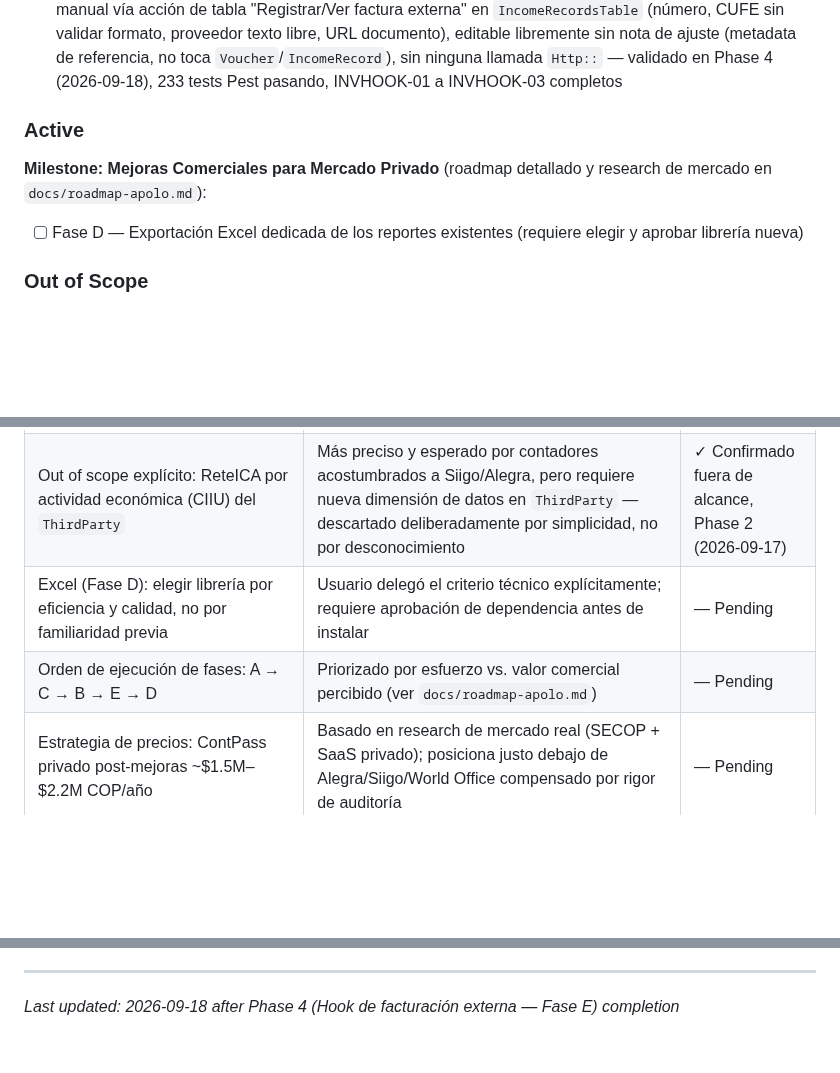
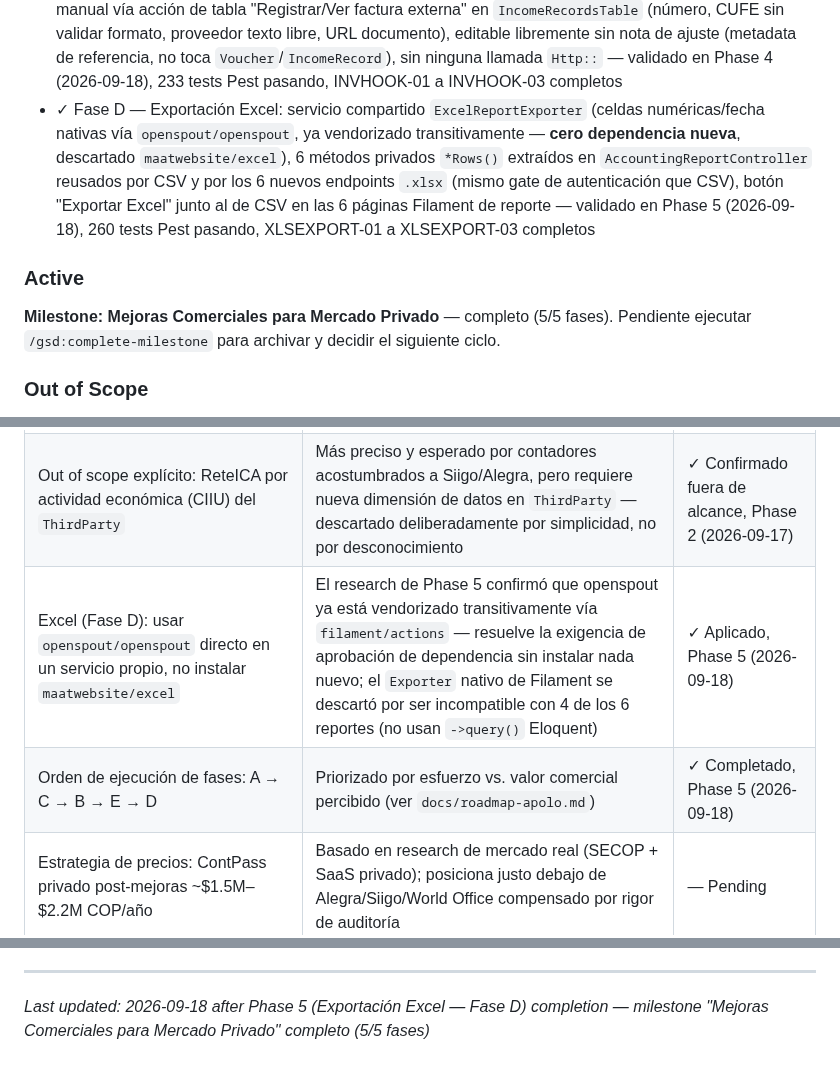
Before and after one commit to korozcolt/contpass, a Markdown page: .planning/PROJECT.md, 3 parts joined by grey strips. Drawn GitHub-style; blank space fills up the shorter version.

Commit message:
docs(phase-05): evolve PROJECT.md after phase completion

```diff
--- a/.planning/PROJECT.md
+++ b/.planning/PROJECT.md
@@ -25,12 +25,11 @@ Cada movimiento relevante produce un comprobante contable auditable e inmutable
 - ✓ Fase C — ReteICA por municipio: catálogo DIVIPOLA (`departments`/`municipalities`, 33/1122 registros) construido desde cero, `WithholdingRule` extendida con `type`/`municipality_id` reusando el versionado existente (`scopeEffectiveOn`), bloqueo de reglas ICA solapadas por municipio (`EnsureNoOverlappingIcaRule`) y filtro exacto por municipio en `ApplyWithholdingRules` que deja ReteFuente/ReteIVA intactos por construcción — validado en Phase 2 (2026-09-17), 191 tests Pest pasando, RETICA-01 a RETICA-05 completos
 - ✓ Fase B — Conciliación bancaria CSV: esquema `BankStatementImport`/`Line`/`Match` (D-01/D-02, perfiles Bancolombia/Davivienda hardcoded), `ImportBankStatement` reusando el patrón de `ArchiveMasterPreviewImporter` (encoding/delimitador vía `league/csv`, ya vendorizado — sin dependencia nueva), motor de cruce `ProposeBankStatementMatches` (1:1 + lote acotado a `match_pool_limit=10`) y `ConfirmBankStatementMatch` reusando `Payment.is_reconciled` sin duplicar estado, páginas Filament `UploadBankStatement`/`BankStatementReview` — validado en Phase 3 (2026-09-17), 226 tests Pest pasando, BANKREC-01 a BANKREC-06 completos
 - ✓ Fase E — Hook de facturación externa: modelo `ExternalInvoiceReference` relacionado 1:1 (`hasOne`, siguiendo el precedente `BudgetObligation::hasOne(PaymentOrder::class)`) a `IncomeRecord`, captura manual vía acción de tabla "Registrar/Ver factura externa" en `IncomeRecordsTable` (número, CUFE sin validar formato, proveedor texto libre, URL documento), editable libremente sin nota de ajuste (metadata de referencia, no toca `Voucher`/`IncomeRecord`), sin ninguna llamada `Http::` — validado en Phase 4 (2026-09-18), 233 tests Pest pasando, INVHOOK-01 a INVHOOK-03 completos
+- ✓ Fase D — Exportación Excel: servicio compartido `ExcelReportExporter` (celdas numéricas/fecha nativas vía `openspout/openspout`, ya vendorizado transitivamente — **cero dependencia nueva**, descartado `maatwebsite/excel`), 6 métodos privados `*Rows()` extraídos en `AccountingReportController` reusados por CSV y por los 6 nuevos endpoints `.xlsx` (mismo gate de autenticación que CSV), botón "Exportar Excel" junto al de CSV en las 6 páginas Filament de reporte — validado en Phase 5 (2026-09-18), 260 tests Pest pasando, XLSEXPORT-01 a XLSEXPORT-03 completos
 
 ### Active
 
-**Milestone: Mejoras Comerciales para Mercado Privado** (roadmap detallado y research de mercado en `docs/roadmap-apolo.md`):
-
-- [ ] Fase D — Exportación Excel dedicada de los reportes existentes (requiere elegir y aprobar librería nueva)
+**Milestone: Mejoras Comerciales para Mercado Privado** — completo (5/5 fases). Pendiente ejecutar `/gsd:complete-milestone` para archivar y decidir el siguiente ciclo.
 
 ### Out of Scope
 
@@ -68,8 +67,8 @@ Cada movimiento relevante produce un comprobante contable auditable e inmutable
 | No motor de nómina electrónica ni POS en este milestone | Mercado privado ya bien servido por competidores ahí; ContPass compite en trazabilidad/auditoría | — Pending |
 | ReteICA (Fase C): municipio se toma del domicilio de la `Company`, con opción de edición manual | Simplicidad sobre exactitud por-tercero; decisión de negocio del usuario. Research de mercado (2026-09-16) encontró que el estándar real (Siigo/Siesa/SysCafé) es tarifa por actividad económica CIIU × municipio del `ThirdParty`, no domicilio de `Company` — el usuario confirmó explícitamente mantener el modelo simple después de conocer ese tradeoff | ✓ Aplicado, Phase 2 (2026-09-17) |
 | Out of scope explícito: ReteICA por actividad económica (CIIU) del `ThirdParty` | Más preciso y esperado por contadores acostumbrados a Siigo/Alegra, pero requiere nueva dimensión de datos en `ThirdParty` — descartado deliberadamente por simplicidad, no por desconocimiento | ✓ Confirmado fuera de alcance, Phase 2 (2026-09-17) |
-| Excel (Fase D): elegir librería por eficiencia y calidad, no por familiaridad previa | Usuario delegó el criterio técnico explícitamente; requiere aprobación de dependencia antes de instalar | — Pending |
-| Orden de ejecución de fases: A → C → B → E → D | Priorizado por esfuerzo vs. valor comercial percibido (ver `docs/roadmap-apolo.md`) | — Pending |
+| Excel (Fase D): usar `openspout/openspout` directo en un servicio propio, no instalar `maatwebsite/excel` | El research de Phase 5 confirmó que openspout ya está vendorizado transitivamente vía `filament/actions` — resuelve la exigencia de aprobación de dependencia sin instalar nada nuevo; el `Exporter` nativo de Filament se descartó por ser incompatible con 4 de los 6 reportes (no usan `->query()` Eloquent) | ✓ Aplicado, Phase 5 (2026-09-18) |
+| Orden de ejecución de fases: A → C → B → E → D | Priorizado por esfuerzo vs. valor comercial percibido (ver `docs/roadmap-apolo.md`) | ✓ Completado, Phase 5 (2026-09-18) |
 | Estrategia de precios: ContPass privado post-mejoras ~$1.5M–$2.2M COP/año | Basado en research de mercado real (SECOP + SaaS privado); posiciona justo debajo de Alegra/Siigo/World Office compensado por rigor de auditoría | — Pending |
 | Fase A (QUOT-04): aprobada dependencia nueva `barryvdh/laravel-dompdf` (~^3.1) | Genera el PDF de cotización desde vista Blade; confirmada no instalada por research (2026-09-16); usuario aprobó explícitamente durante `/gsd:plan-phase 1` (2026-09-16) | ✓ Instalada y validada, Phase 1 (2026-09-17), v3.1.2 |
 | Fase A: índice único de `quotations.number` debe ser compuesto (`company_id`, `number`), no global | El plan-checker detectó que un índice global rompería la numeración "consecutiva por empresa" (QUOT-02) en cuanto dos compañías compartieran número en el mismo año; corregido antes de ejecutar | ✓ Aplicado, Phase 1 (2026-09-17) |
@@ -94,4 +93,4 @@ This document evolves at phase transitions and milestone boundaries.
 4. Update Context with current state
 
 ---
-*Last updated: 2026-09-18 after Phase 4 (Hook de facturación externa — Fase E) completion*
+*Last updated: 2026-09-18 after Phase 5 (Exportación Excel — Fase D) completion — milestone "Mejoras Comerciales para Mercado Privado" completo (5/5 fases)*
```
